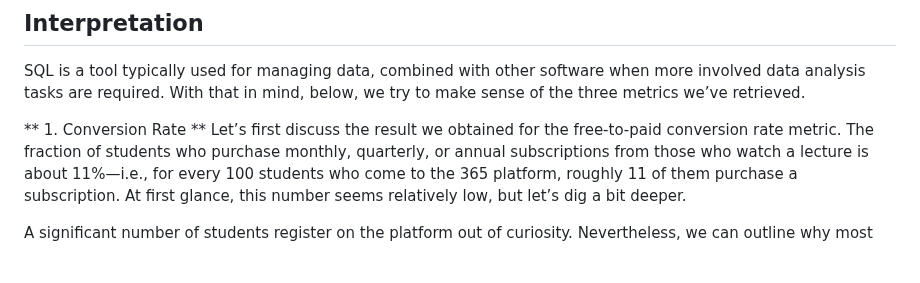
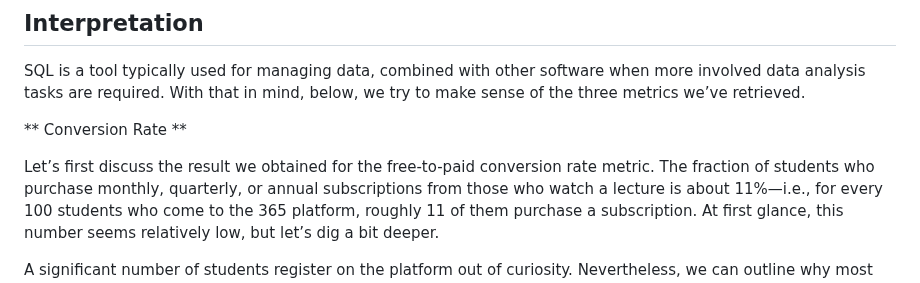
Before and after one commit to SamsonOluwaseun/All_About_Analytics, a Markdown page: SQL/sql proj1/readme.md, the part around one of its changes. Drawn GitHub-style; blank space fills up the shorter version.

```diff
--- a/SQL/sql proj1/readme.md
+++ b/SQL/sql proj1/readme.md
@@ -263,7 +263,8 @@ on a.student_id=c.student_id
 ## Interpretation
 SQL is a tool typically used for managing data, combined with other software when more involved data analysis tasks are required. With that in mind, below, we try to make sense of the three metrics we’ve retrieved.
 
-** 1. Conversion Rate **
+** Conversion Rate **
+
 Let’s first discuss the result we obtained for the free-to-paid conversion rate metric. The fraction of students who purchase monthly, quarterly, or annual subscriptions from those who watch a lecture is about 11%—i.e., for every 100 students who come to the 365 platform, roughly 11 of them purchase a subscription. At first glance, this number seems relatively low, but let’s dig a bit deeper.
 
 A significant number of students register on the platform out of curiosity. Nevertheless, we can outline why most students aren’t prompted to benefit from the program entirely. One factor contributing to this could be that we’re targeting a broader audience rather than focusing specifically on data science enthusiasts eager to begin their journey in the field.
```
Also changed, not shown: other parts of SQL/sql proj1/readme.md (+3 -0 lines).
